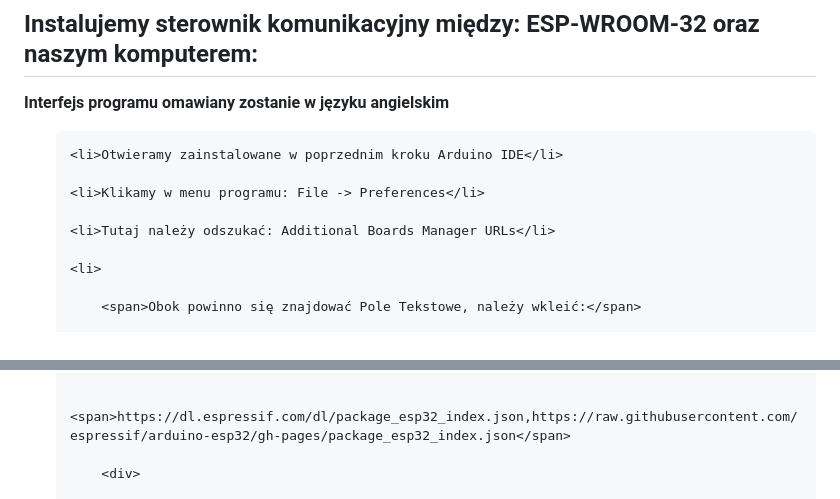
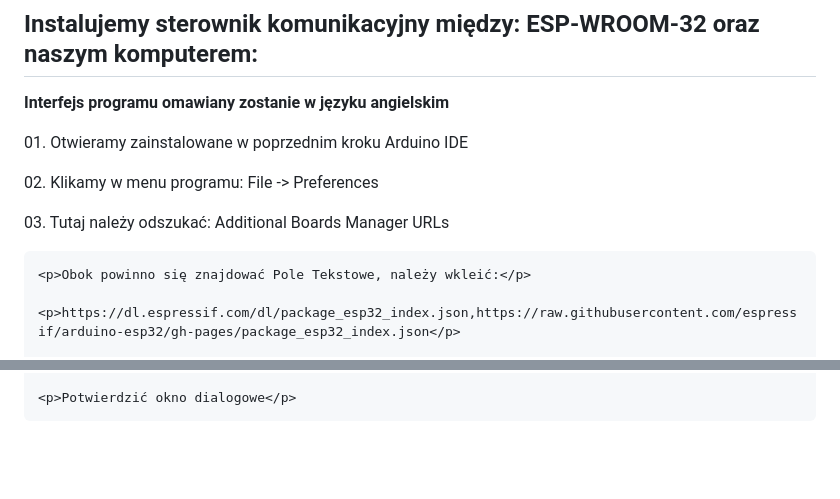
Before and after one commit to kacmal314/restaurakcja, a Markdown page: README.md, 2 parts joined by grey strips. Rendered like a GitHub page; blank space fills up the shorter version.

Commit message:
documentation
installing driver: list items, correcting ...

```diff
--- a/README.md
+++ b/README.md
@@ -66,15 +66,15 @@
 
 <strong>Interfejs programu omawiany zostanie w języku angielskim</strong>
 
-<ol>
+<p>01. Otwieramy zainstalowane w poprzednim kroku Arduino IDE</p>
 
-	<li>Otwieramy zainstalowane w poprzednim kroku Arduino IDE</li>
+<p>02. Klikamy w menu programu: File -> Preferences</p>
 
-	<li>Klikamy w menu programu: File -> Preferences</li>
+<p>03. Tutaj należy odszukać: Additional Boards Manager URLs</p>
 
-	<li>Tutaj należy odszukać: Additional Boards Manager URLs</li>
+<div>
 
-	<li>
+	<p>Obok powinno się znajdować Pole Tekstowe, należy wkleić:</p>
 
-		<span>Obok powinno się znajdować Pole Tekstowe, należy wkleić:</span>
+	<p>https://dl.espressif.com/dl/package_esp32_index.json,https://raw.githubusercontent.com/espressif/arduino-esp32/gh-pages/package_esp32_index.json</p>
 
@@ -82,5 +82,5 @@
 
-		<span>https://dl.espressif.com/dl/package_esp32_index.json,https://raw.githubusercontent.com/espressif/arduino-esp32/gh-pages/package_esp32_index.json</span>
+	<p>Potwierdzić okno dialogowe</p>
 
-		<div>
+</div>
 
```
Also changed, not shown: other parts of README.md (+2 -12 lines).
